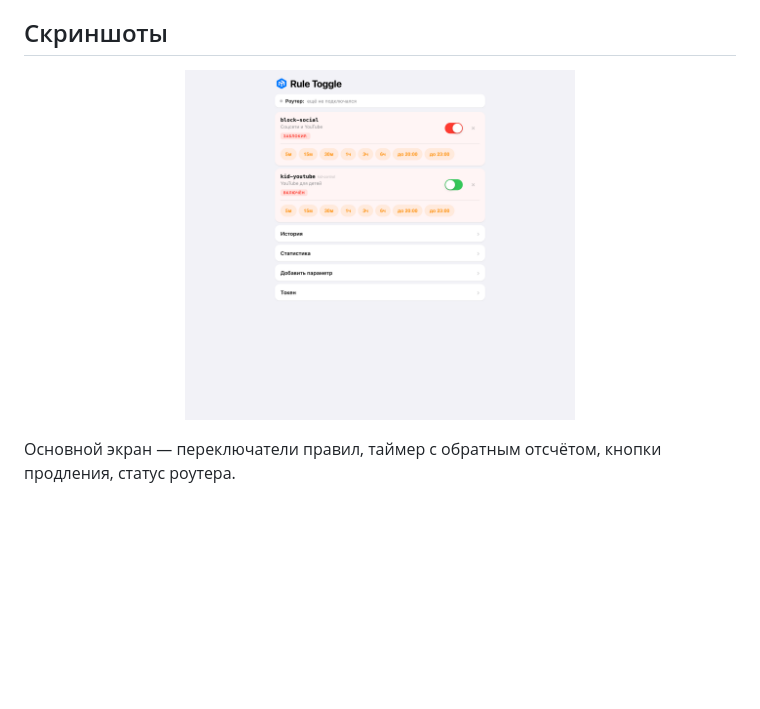
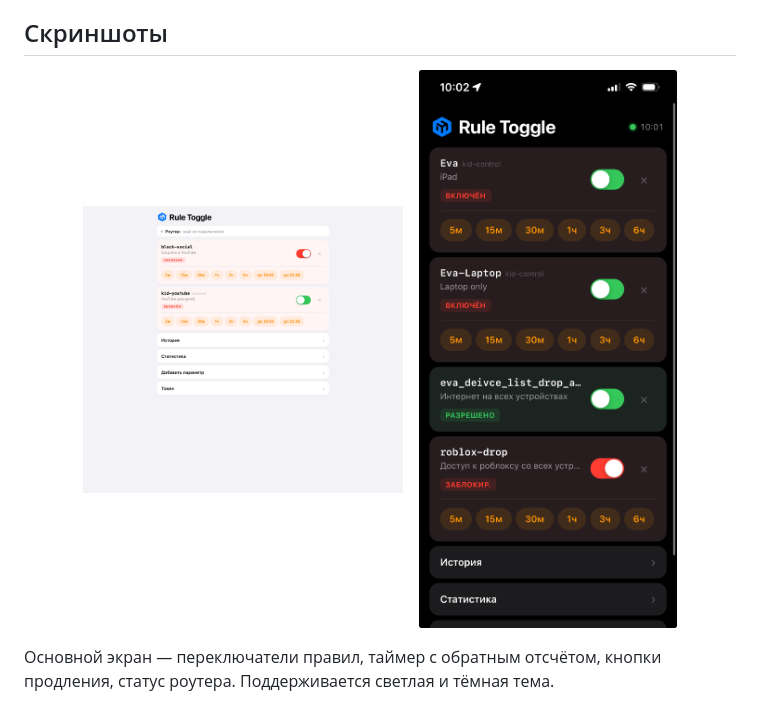
Before and after one commit to mogilevich/mikrotik-rule-toggle, a Markdown page: README.md, the part around the change. Drawn GitHub-style; pictures changed too: docs/screenshot-mobile.png (added); blank space fills up the shorter version.

Commit message:
Add mobile screenshot to README, fix script-warn tooltip
Co-Authored-By: Claude Sonnet 4.6 <noreply@anthropic.com>

```diff
--- a/README.md
+++ b/README.md
@@ -5,10 +5,12 @@
 ## Скриншоты
 
 <p align="center">
-  <img src="docs/screenshot-main.png" alt="Основной экран" width="390">
+  <img src="docs/screenshot-main.png" alt="Основной экран" width="320">
+  &nbsp;&nbsp;
+  <img src="docs/screenshot-mobile.png" alt="iPhone, тёмная тема" width="270">
 </p>
 
-Основной экран — переключатели правил, таймер с обратным отсчётом, кнопки продления, статус роутера.
+Основной экран — переключатели правил, таймер с обратным отсчётом, кнопки продления, статус роутера. Поддерживается светлая и тёмная тема.
 
 <p align="center">
   <img src="docs/screenshot-stats.png" alt="Статистика" width="390">
```
Also changed, not shown: 1 other file.
